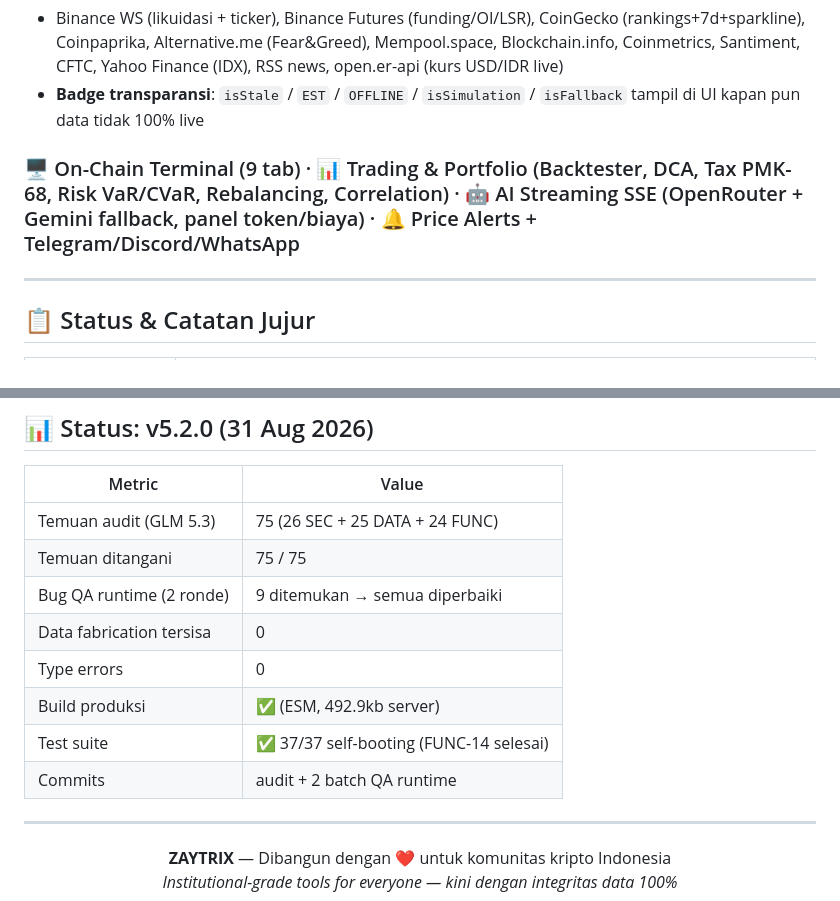
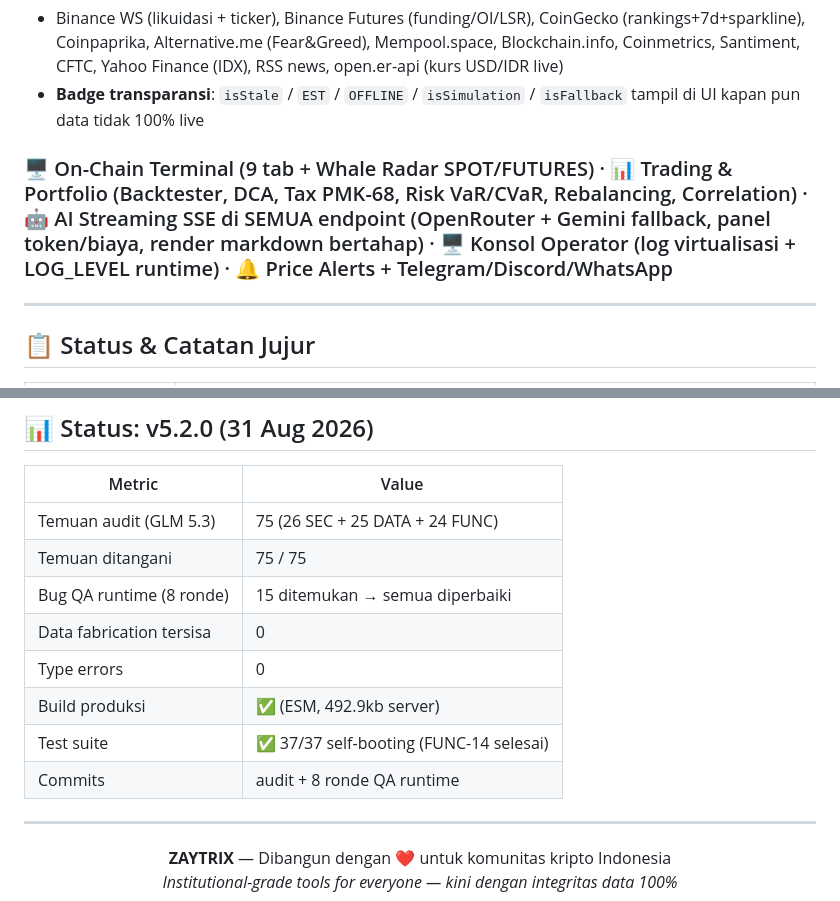
Before and after one commit to Zayidan123/zaytrix_1, a Markdown page: README.md, 2 parts joined by grey strips. Drawn GitHub-style.

```diff
--- a/README.md
+++ b/README.md
@@ -185,7 +203,7 @@ git add .github/ && git commit -m "ci: activate pipeline" && git push
 - Binance WS (likuidasi + ticker), Binance Futures (funding/OI/LSR), CoinGecko (rankings+7d+sparkline), Coinpaprika, Alternative.me (Fear&Greed), Mempool.space, Blockchain.info, Coinmetrics, Santiment, CFTC, Yahoo Finance (IDX), RSS news, open.er-api (kurs USD/IDR live)
 - **Badge transparansi**: `isStale` / `EST` / `OFFLINE` / `isSimulation` / `isFallback` tampil di UI kapan pun data tidak 100% live
 
-### 🖥️ On-Chain Terminal (9 tab) · 📊 Trading & Portfolio (Backtester, DCA, Tax PMK-68, Risk VaR/CVaR, Rebalancing, Correlation) · 🤖 AI Streaming SSE (OpenRouter + Gemini fallback, panel token/biaya) · 🔔 Price Alerts + Telegram/Discord/WhatsApp
+### 🖥️ On-Chain Terminal (9 tab + Whale Radar SPOT/FUTURES) · 📊 Trading & Portfolio (Backtester, DCA, Tax PMK-68, Risk VaR/CVaR, Rebalancing, Correlation) · 🤖 AI Streaming SSE di SEMUA endpoint (OpenRouter + Gemini fallback, panel token/biaya, render markdown bertahap) · 🖥️ Konsol Operator (log virtualisasi + LOG_LEVEL runtime) · 🔔 Price Alerts + Telegram/Discord/WhatsApp
 
 ---
 
@@ -285,12 +303,12 @@ zaytrix_1/
 |--------|-------|
 | Temuan audit (GLM 5.3) | 75 (26 SEC + 25 DATA + 24 FUNC) |
 | Temuan ditangani | 75 / 75 |
-| Bug QA runtime (2 ronde) | 9 ditemukan → semua diperbaiki |
+| Bug QA runtime (8 ronde) | 15 ditemukan → semua diperbaiki |
 | Data fabrication tersisa | 0 |
 | Type errors | 0 |
 | Build produksi | ✅ (ESM, 492.9kb server) |
 | Test suite | ✅ 37/37 self-booting (FUNC-14 selesai) |
-| Commits | audit + 2 batch QA runtime |
+| Commits | audit + 8 ronde QA runtime |
 
 ---
 
```
Also changed, not shown: other parts of README.md (+18 -0 lines).
